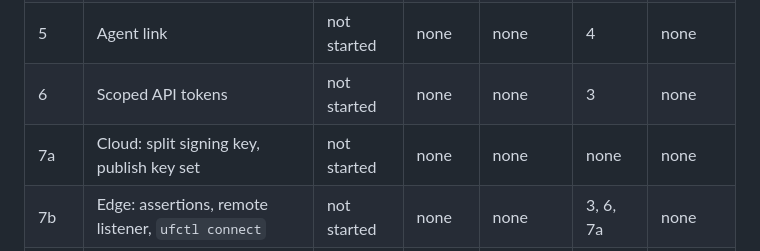
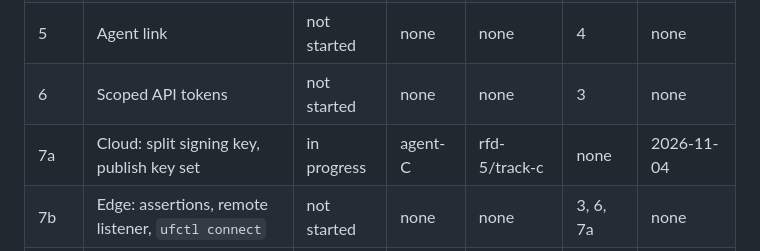
Before and after one commit to ambientlabscomputing/underleaf_v2, a Markdown page: RFDs/RFD-5-journal.md, the part around the change. Drawn GitHub-style.

Commit message:
RFD-5 journal: 7a in progress
Co-Authored-By: Claude Sonnet 5.5 <noreply@anthropic.com>

```diff
--- a/RFDs/RFD-5-journal.md
+++ b/RFDs/RFD-5-journal.md
@@ -12,7 +12,7 @@ Base: main @ 782f917 · Integration branch: rfd-5/integration · Last updated: 2
 | 4 | Cluster CA, listener, `nodes add`, join | not started | none | none | none | none |
 | 5 | Agent link | not started | none | none | 4 | none |
 | 6 | Scoped API tokens | not started | none | none | 3 | none |
-| 7a | Cloud: split signing key, publish key set | not started | none | none | none | none |
+| 7a | Cloud: split signing key, publish key set | in progress | agent-C | rfd-5/track-c | none | 2026-11-04 |
 | 7b | Edge: assertions, remote listener, `ufctl connect` | not started | none | none | 3, 6, 7a | none |
 | 8 | Retire stopgaps | not started | none | none | 5 | none |
 
```
